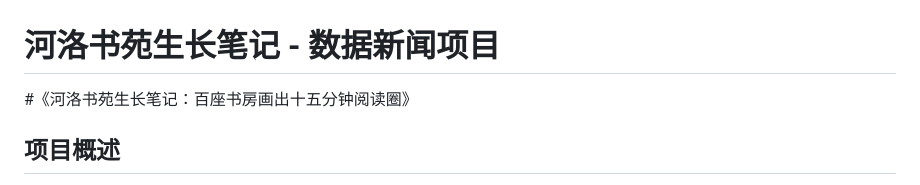
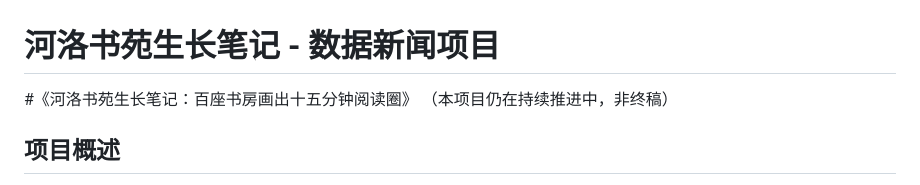
Before and after one commit to xinyuanblue/xinyuanblue.github.io, a Markdown page: README.md, the part around the change. Rendered like a GitHub page.

```diff
--- a/README.md
+++ b/README.md
@@ -1,5 +1,6 @@
 # 河洛书苑生长笔记 - 数据新闻项目
 #《河洛书苑生长笔记：百座书房画出十五分钟阅读圈》
+（本项目仍在持续推进中，非终稿）
 
 ## 项目概述
 
```
